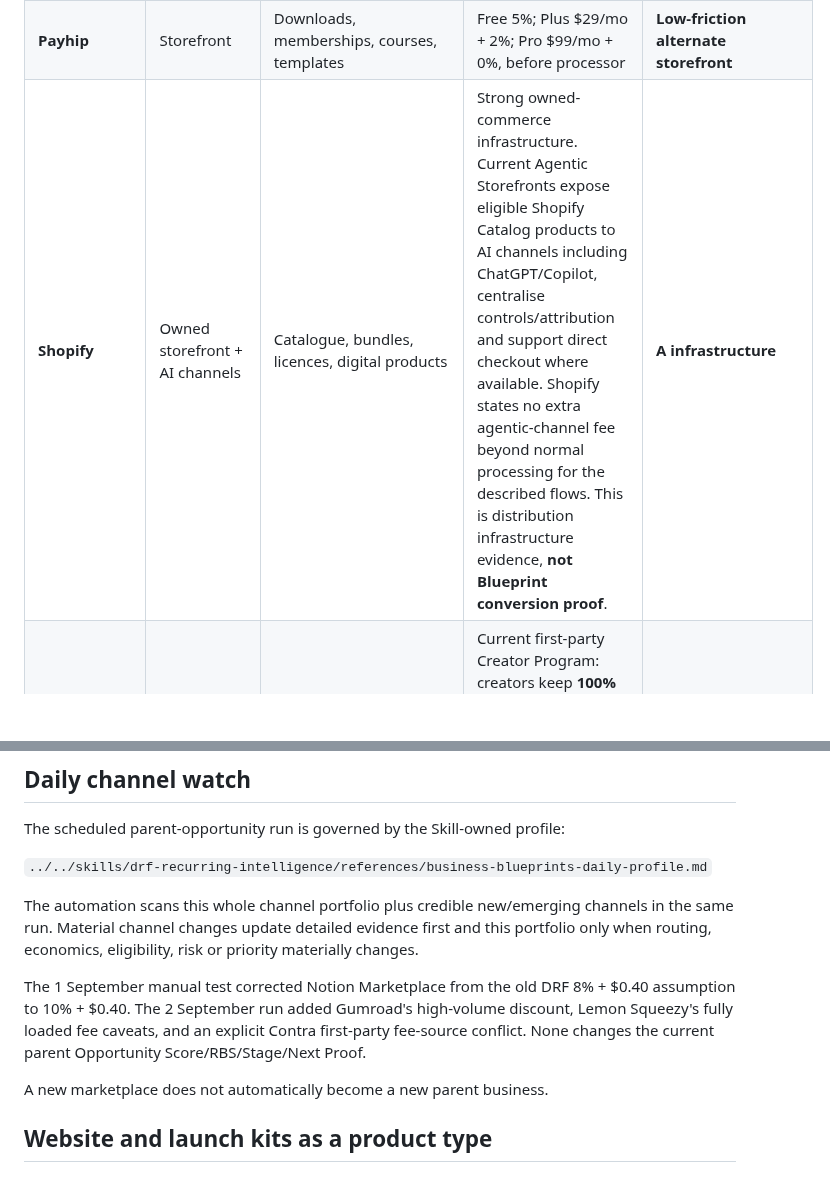
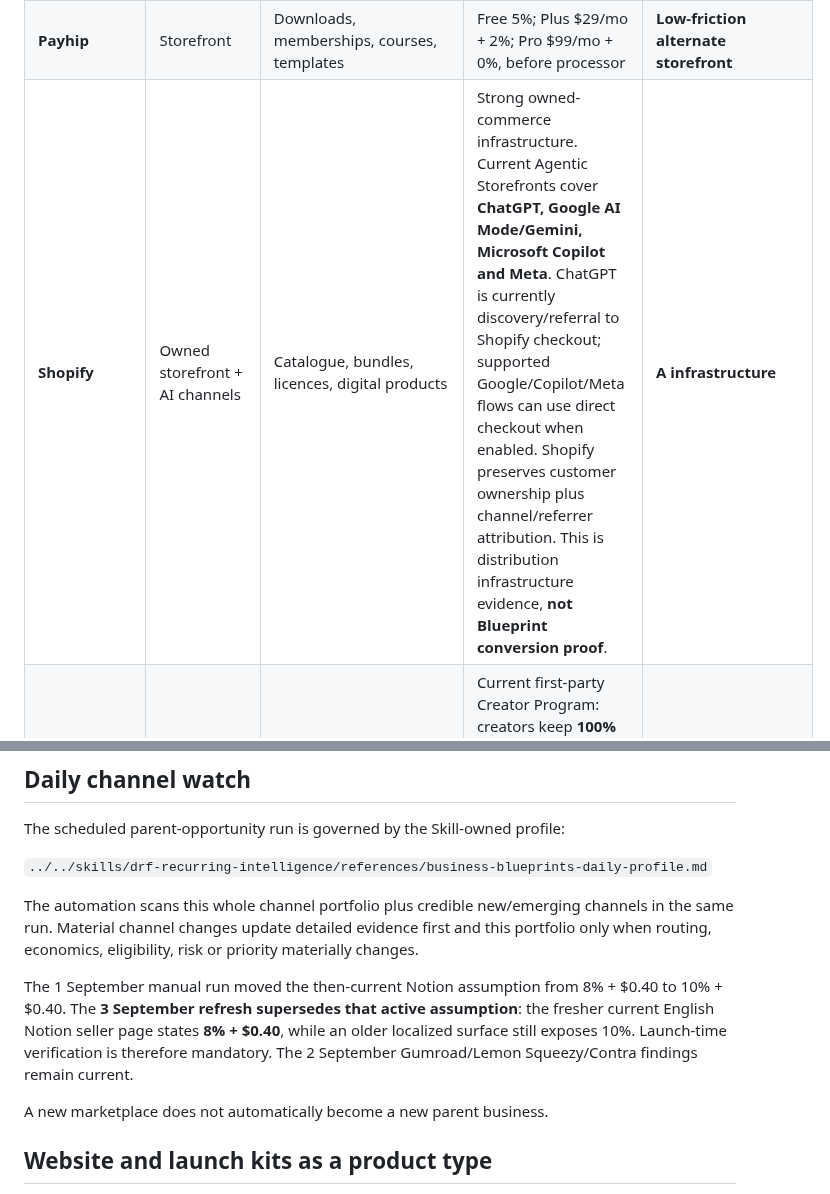
Before and after one commit to david-aicoach/drf, a Markdown page: businesses/business-blueprints/DISTRIBUTION-CHANNELS.md, 2 parts joined by grey strips. Drawn GitHub-style; blank space fills up the shorter version.

```diff
--- a/businesses/business-blueprints/DISTRIBUTION-CHANNELS.md
+++ b/businesses/business-blueprints/DISTRIBUTION-CHANNELS.md
@@ -32,6 +32,6 @@ The goal is **distribution breadth without indiscriminate duplication**.
 | **Lemon Squeezy** | Storefront | Software, licences, digital downloads, subscriptions | Base first-party fee remains **5% + $0.50**, but fully loaded cost can include **+1.5% international payments, +1.5% PayPal, +0.5% subscriptions**, plus payout/optional marketing fees depending on method. Model actual payment and payout mix for UAE economics. | **Checkout/software distribution** |
 | **Payhip** | Storefront | Downloads, memberships, courses, templates | Free 5%; Plus $29/mo + 2%; Pro $99/mo + 0%, before processor | **Low-friction alternate storefront** |
-| **Shopify** | Owned storefront + AI channels | Catalogue, bundles, licences, digital products | Strong owned-commerce infrastructure. Current Agentic Storefronts expose eligible Shopify Catalog products to AI channels including ChatGPT/Copilot, centralise controls/attribution and support direct checkout where available. Shopify states no extra agentic-channel fee beyond normal processing for the described flows. This is distribution infrastructure evidence, **not Blueprint conversion proof**. | **A infrastructure** |
+| **Shopify** | Owned storefront + AI channels | Catalogue, bundles, licences, digital products | Strong owned-commerce infrastructure. Current Agentic Storefronts cover **ChatGPT, Google AI Mode/Gemini, Microsoft Copilot and Meta**. ChatGPT is currently discovery/referral to Shopify checkout; supported Google/Copilot/Meta flows can use direct checkout when enabled. Shopify preserves customer ownership plus channel/referrer attribution. This is distribution infrastructure evidence, **not Blueprint conversion proof**. | **A infrastructure** |
 | **Framer Marketplace** | Marketplace | Framer websites, landing pages, components/plugins | Current first-party Creator Program: creators keep **100%** of paid Marketplace product revenue; eligible template referrals can add separate subscription commission | **A when Framer-native** |
 | **Webflow Templates** | Marketplace | Webflow sites/templates | Current first-party template-designer material advertises **95% creator payout** | **A/B when Webflow-native** |
 | **PromptBase** | Marketplace | Prompts, agent skills and AI workflow components | Current support: **20% marketplace fee**, **0% through seller referral link**, **10% custom-job fee** | **A/B when applicable** |
@@ -142,7 +165,7 @@ The scheduled parent-opportunity run is governed by the Skill-owned profile:
 
 The automation scans this whole channel portfolio plus credible new/emerging channels in the same run. Material channel changes update detailed evidence first and this portfolio only when routing, economics, eligibility, risk or priority materially changes.
 
-The 1 September manual test corrected Notion Marketplace from the old DRF 8% + $0.40 assumption to 10% + $0.40. The 2 September run added Gumroad's high-volume discount, Lemon Squeezy's fully loaded fee caveats, and an explicit Contra first-party fee-source conflict. None changes the current parent Opportunity Score/RBS/Stage/Next Proof.
+The 1 September manual run moved the then-current Notion assumption from 8% + $0.40 to 10% + $0.40. The **3 September refresh supersedes that active assumption**: the fresher current English Notion seller page states **8% + $0.40**, while an older localized surface still exposes 10%. Launch-time verification is therefore mandatory. The 2 September Gumroad/Lemon Squeezy/Contra findings remain current.
 
 A new marketplace does not automatically become a new parent business.
 
```
Also changed, not shown: other parts of businesses/business-blueprints/DISTRIBUTION-CHANNELS.md (+30 -6 lines).
